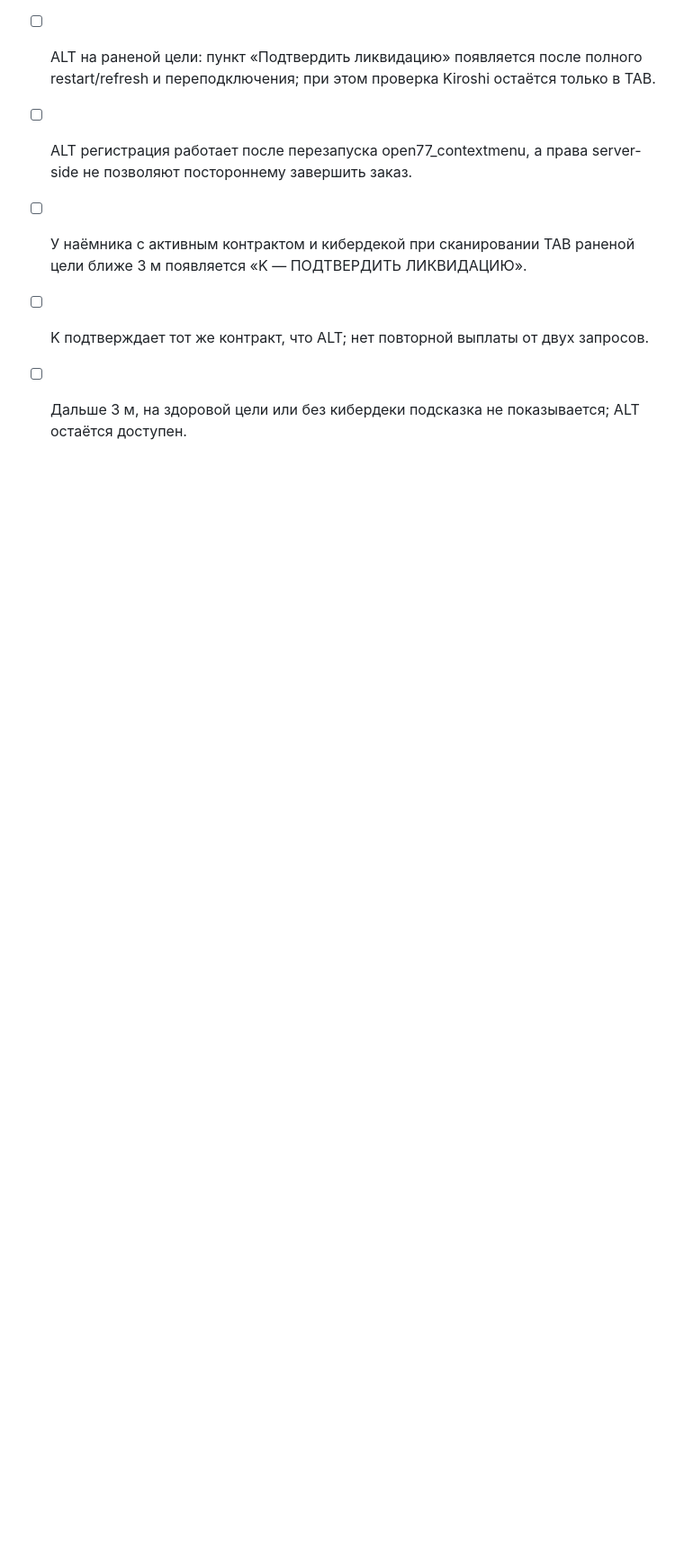
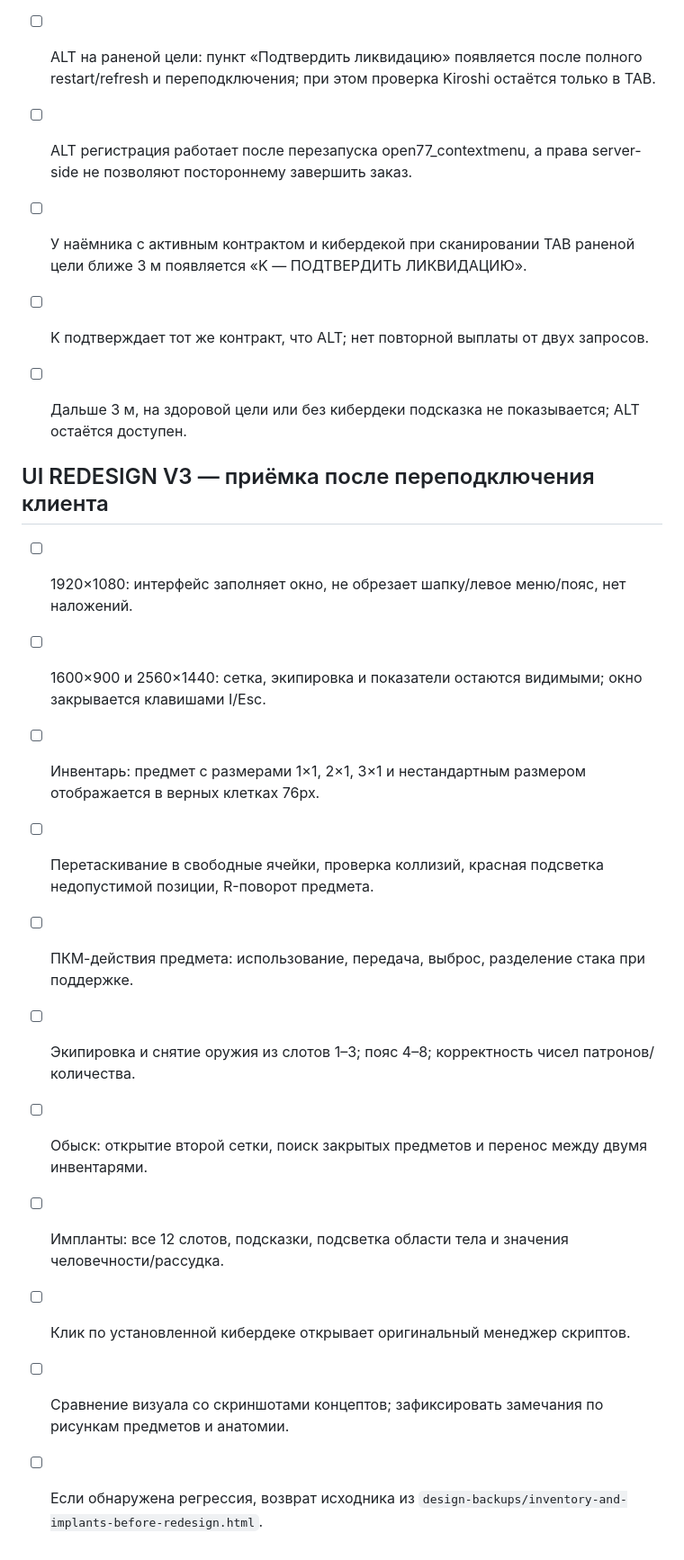
Before and after one commit to foozys/open77-rp, a Markdown page: TESTING-2P.md, the part around the change. Shown at 90% size. Drawn GitHub-style; blank space fills up the shorter version.

Commit message:
test: complete gameplay and resolution acceptance checklist for UI redesign V3

```diff
--- a/TESTING-2P.md
+++ b/TESTING-2P.md
@@ -290,3 +290,18 @@
 - [ ] У наёмника с активным контрактом и кибердекой при сканировании TAB раненой цели ближе 3 м появляется «K — ПОДТВЕРДИТЬ ЛИКВИДАЦИЮ».
 - [ ] K подтверждает тот же контракт, что ALT; нет повторной выплаты от двух запросов.
 - [ ] Дальше 3 м, на здоровой цели или без кибердеки подсказка не показывается; ALT остаётся доступен.
+
+
+## UI REDESIGN V3 — приёмка после переподключения клиента
+
+- [ ] 1920×1080: интерфейс заполняет окно, не обрезает шапку/левое меню/пояс, нет наложений.
+- [ ] 1600×900 и 2560×1440: сетка, экипировка и показатели остаются видимыми; окно закрывается клавишами I/Esc.
+- [ ] Инвентарь: предмет с размерами 1×1, 2×1, 3×1 и нестандартным размером отображается в верных клетках 76px.
+- [ ] Перетаскивание в свободные ячейки, проверка коллизий, красная подсветка недопустимой позиции, R-поворот предмета.
+- [ ] ПКМ-действия предмета: использование, передача, выброс, разделение стака при поддержке.
+- [ ] Экипировка и снятие оружия из слотов 1–3; пояс 4–8; корректность чисел патронов/количества.
+- [ ] Обыск: открытие второй сетки, поиск закрытых предметов и перенос между двумя инвентарями.
+- [ ] Импланты: все 12 слотов, подсказки, подсветка области тела и значения человечности/рассудка.
+- [ ] Клик по установленной кибердеке открывает оригинальный менеджер скриптов.
+- [ ] Сравнение визуала со скриншотами концептов; зафиксировать замечания по рисункам предметов и анатомии.
+- [ ] Если обнаружена регрессия, возврат исходника из `design-backups/inventory-and-implants-before-redesign.html`.
```
